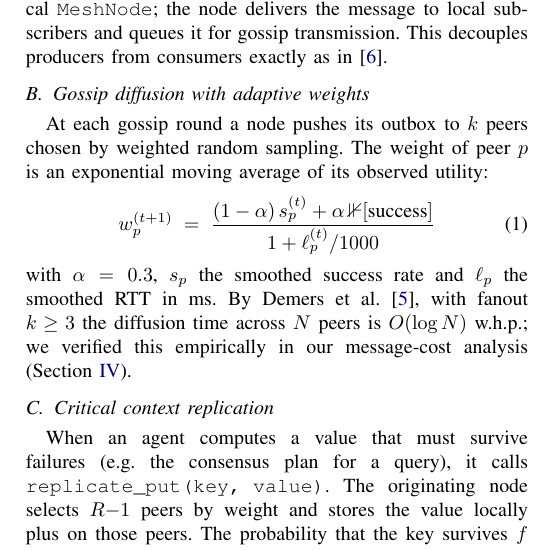
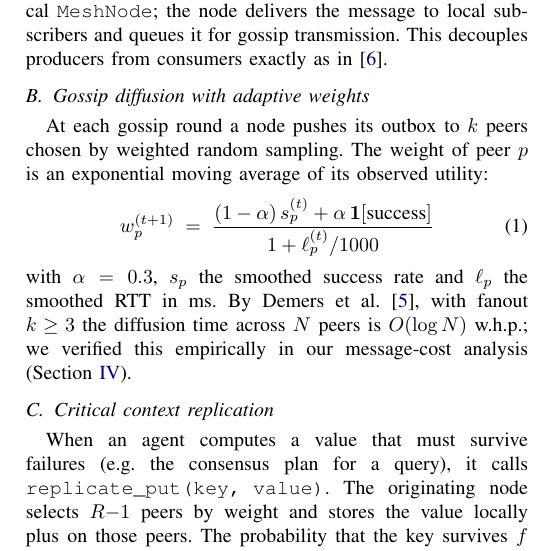
Before and after one commit to joyjeni/mncd-mesh-agents, a LaTeX paper (paper/mncd_paper.tex): part of one column of page 2 of 4, cut so that both start at the same text. Compiled offline with pdfLaTeX.

Commit message:
Fix indicator-function glyph in Eq.1 (mathbb{1} -> mathbf{1}) for reliable PDF rendering

```diff
--- a/paper/mncd_paper.tex
+++ b/paper/mncd_paper.tex
@@ -150,7 +150,7 @@ At each gossip round a node pushes its outbox to $k$ peers chosen by weighted
 random sampling. The weight of peer $p$ is an exponential moving average of
 its observed utility:
 \begin{equation}
-w_p^{(t+1)} \;=\; \frac{(1-\alpha)\,s_p^{(t)} + \alpha\,\mathbb{1}[\text{success}]}
+w_p^{(t+1)} \;=\; \frac{(1-\alpha)\,s_p^{(t)} + \alpha\,\mathbf{1}[\text{success}]}
                        {1 + \ell_p^{(t)}/1000}
 \label{eq:weight}
 \end{equation}
```
Also changed, not shown: paper/mncd_paper.pdf.
